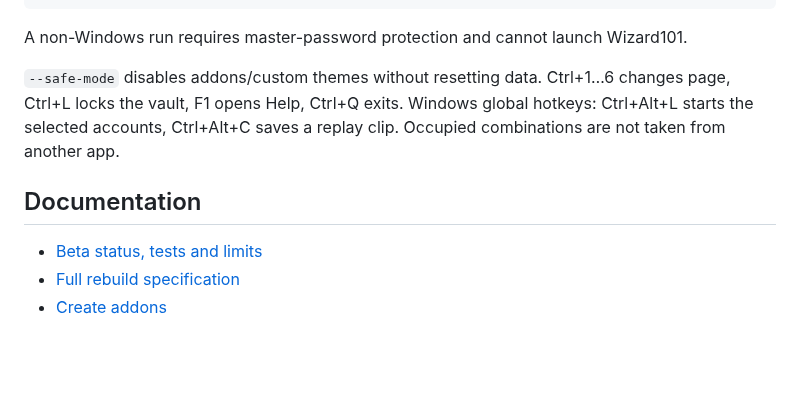
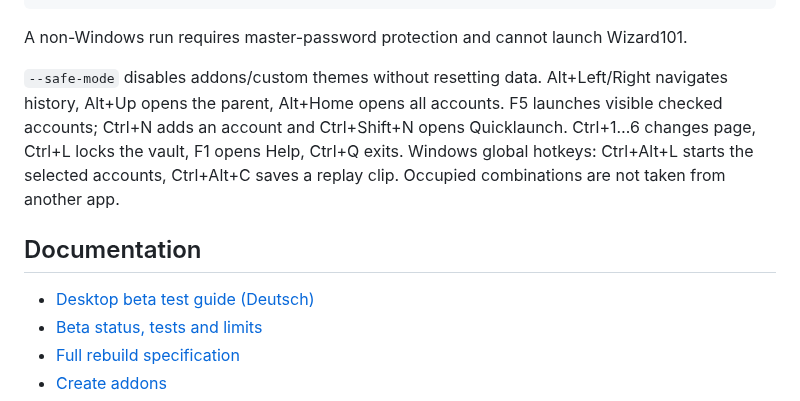
Before and after one commit to xLordTime/wiz-q-launcher, a Markdown page: README.md, the part around one of its changes. Rendered like a GitHub page; blank space fills up the shorter version.

```diff
--- a/README.md
+++ b/README.md
@@ -51,10 +53,13 @@ QT_QPA_PLATFORM=offscreen python -m pytest -q
 A non-Windows run requires master-password protection and cannot launch Wizard101.
 
 `--safe-mode` disables addons/custom themes without resetting data.
+Alt+Left/Right navigates history, Alt+Up opens the parent, Alt+Home opens all accounts.
+F5 launches visible checked accounts; Ctrl+N adds an account and Ctrl+Shift+N opens Quicklaunch.
 Ctrl+1…6 changes page, Ctrl+L locks the vault, F1 opens Help, Ctrl+Q exits.
 Windows global hotkeys: Ctrl+Alt+L starts the selected accounts, Ctrl+Alt+C saves a replay clip. Occupied combinations are not taken from another app.
 
 ## Documentation
+- [Desktop beta test guide (Deutsch)](documentation/V6_TESTING.md)
 - [Beta status, tests and limits](documentation/V6_BETA.md)
 - [Full rebuild specification](documentation/VERSION_6_PLAN.md)
 - [Create addons](documentation/ADDON_SDK.md)
```
Also changed, not shown: other parts of README.md (+6 -4 lines), documentation/V6_BETA.md (+8 -3 lines), documentation/V6_TESTING.md (added, +62 -0 lines), documentation/images/v6-aero-explorer.png (added), documentation/images/v6-arkaner-explorer.png (added), documentation/images/v6-graphit-werkbank.png (added), 13 other files.
